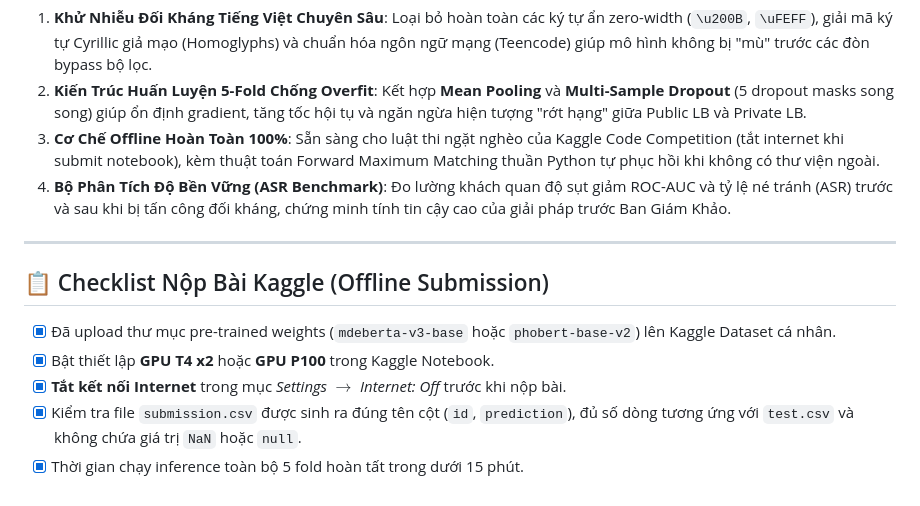
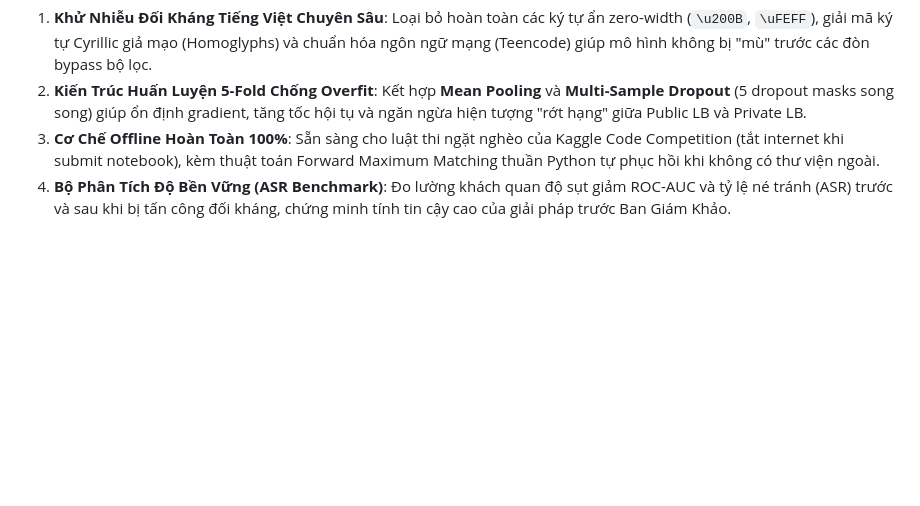
Before and after one commit to linh-nguyen123/RmitHackathon2026, a Markdown page: README.md, the part around the change. GitHub-like rendering; blank space fills up the shorter version.

```diff
--- a/README.md
+++ b/README.md
@@ -299,13 +299,3 @@ pytest tests/ -v
 2. **Kiến Trúc Huấn Luyện 5-Fold Chống Overfit**: Kết hợp **Mean Pooling** và **Multi-Sample Dropout** (5 dropout masks song song) giúp ổn định gradient, tăng tốc hội tụ và ngăn ngừa hiện tượng "rớt hạng" giữa Public LB và Private LB.
 3. **Cơ Chế Offline Hoàn Toàn 100%**: Sẵn sàng cho luật thi ngặt nghèo của Kaggle Code Competition (tắt internet khi submit notebook), kèm thuật toán Forward Maximum Matching thuần Python tự phục hồi khi không có thư viện ngoài.
 4. **Bộ Phân Tích Độ Bền Vững (ASR Benchmark)**: Đo lường khách quan độ sụt giảm ROC-AUC và tỷ lệ né tránh (ASR) trước và sau khi bị tấn công đối kháng, chứng minh tính tin cậy cao của giải pháp trước Ban Giám Khảo.
-
----
-
-## 📋 Checklist Nộp Bài Kaggle (Offline Submission)
-
-- [x] Đã upload thư mục pre-trained weights (`mdeberta-v3-base` hoặc `phobert-base-v2`) lên Kaggle Dataset cá nhân.
-- [x] Bật thiết lập **GPU T4 x2** hoặc **GPU P100** trong Kaggle Notebook.
-- [x] **Tắt kết nối Internet** trong mục *Settings* $\to$ *Internet: Off* trước khi nộp bài.
-- [x] Kiểm tra file `submission.csv` được sinh ra đúng tên cột (`id`, `prediction`), đủ số dòng tương ứng với `test.csv` và không chứa giá trị `NaN` hoặc `null`.
-- [x] Thời gian chạy inference toàn bộ 5 fold hoàn tất trong dưới 15 phút.
```
